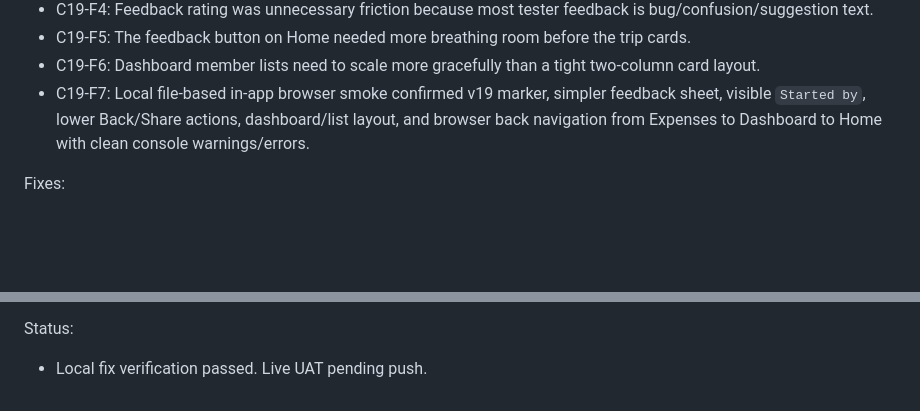
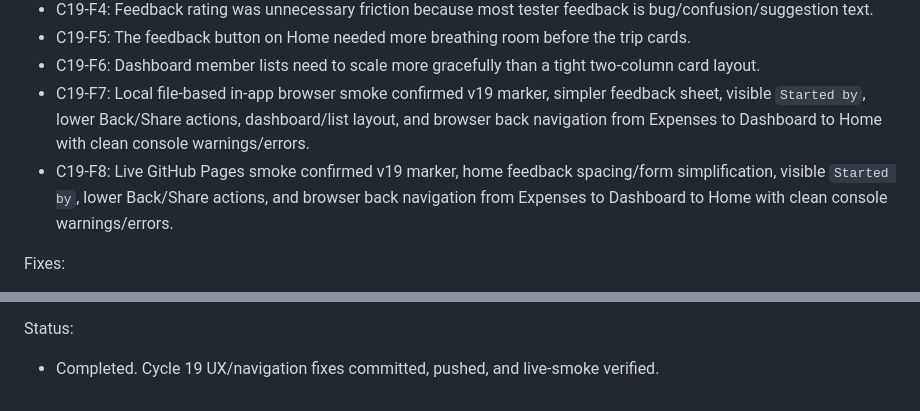
Before and after one commit to ncheewee/splitlah, a Markdown page: CODEX_UAT.md, 2 parts joined by grey strips. Drawn GitHub-style; blank space fills up the shorter version.

Commit message:
Record Cycle 19 live UAT

```diff
--- a/CODEX_UAT.md
+++ b/CODEX_UAT.md
@@ -503,6 +503,7 @@ Findings:
 - C19-F5: The feedback button on Home needed more breathing room before the trip cards.
 - C19-F6: Dashboard member lists need to scale more gracefully than a tight two-column card layout.
 - C19-F7: Local file-based in-app browser smoke confirmed v19 marker, simpler feedback sheet, visible `Started by`, lower Back/Share actions, dashboard/list layout, and browser back navigation from Expenses to Dashboard to Home with clean console warnings/errors.
+- C19-F8: Live GitHub Pages smoke confirmed v19 marker, home feedback spacing/form simplification, visible `Started by`, lower Back/Share actions, and browser back navigation from Expenses to Dashboard to Home with clean console warnings/errors.
 
 Fixes:
 - C19-X1: Added lightweight history states for Home, Trip tabs, Settle, and Paid screens so browser/PWA back maps to in-app navigation.
@@ -514,4 +515,4 @@ Fixes:
 - C19-X7: Bumped app and service-worker cache version to v19.
 
 Status:
-- Local fix verification passed. Live UAT pending push.
+- Completed. Cycle 19 UX/navigation fixes committed, pushed, and live-smoke verified.
```
